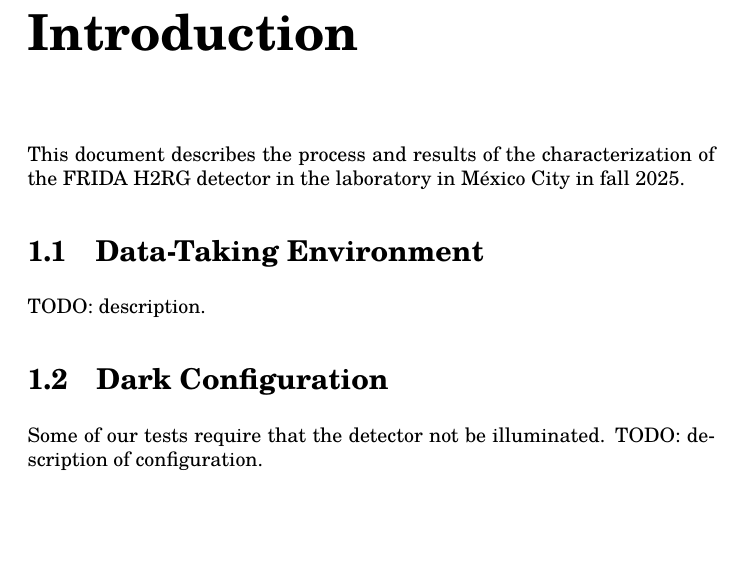
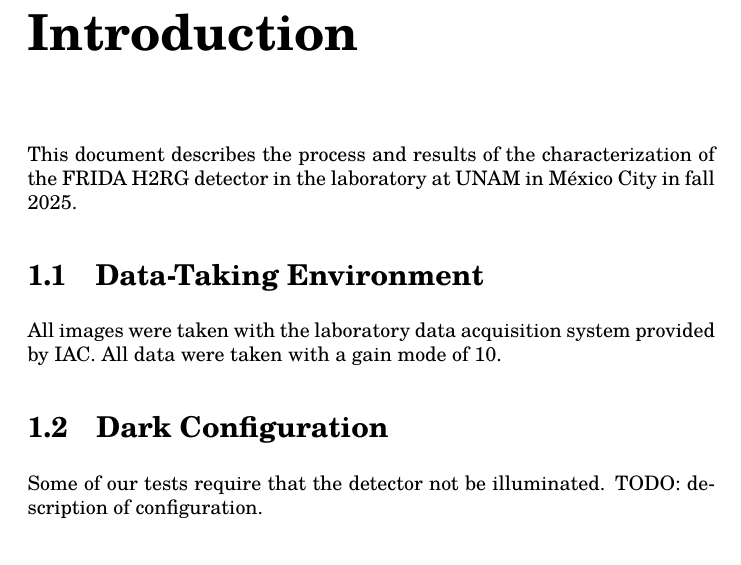
Before and after one commit to alanwatsonatwork/frida-detector-characterization-report, a LaTeX thesis (main.tex, which reads chapter-1.tex): part of page 2 of 20, cut so that both start at the same text, the shorter picture padded with empty space. Compiled offline with XeLaTeX; a missing font is replaced by an installed copy or a similar font.

Commit message:
Specify the gain mode used

```diff
--- a/chapter-1.tex
+++ b/chapter-1.tex
@@ -1,10 +1,10 @@
 \chapter{Introduction}
 
-This document describes the process and results of the characterization of the FRIDA H2RG detector in the laboratory in México City in fall 2025.
+This document describes the process and results of the characterization of the FRIDA H2RG detector in the laboratory at UNAM in México City in fall 2025.
 
 \section{Data-Taking Environment}
 
-TODO: description.
+All images were taken with the laboratory data acquisition system provided by IAC. All data were taken with a gain mode of 10.
 
 \section{Dark Configuration}
 
```
